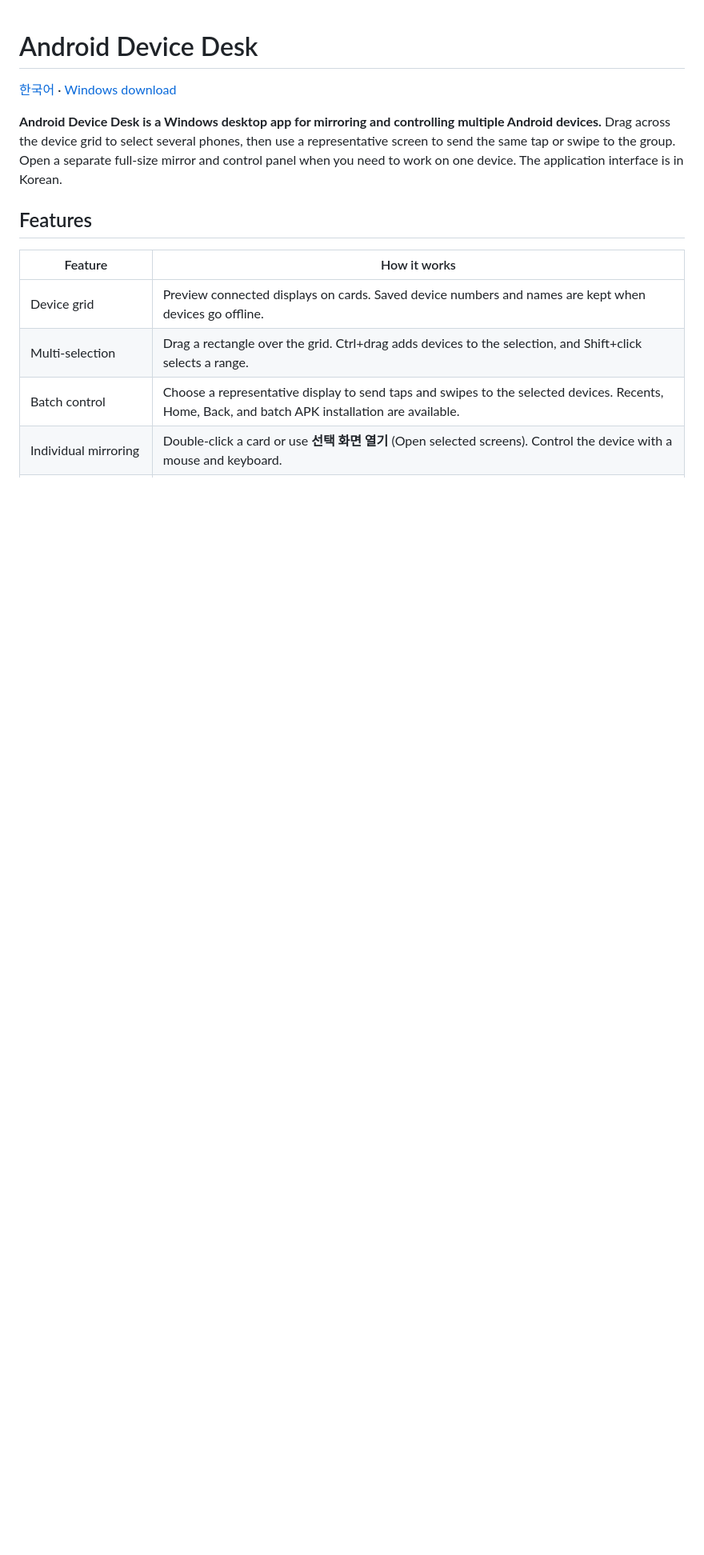
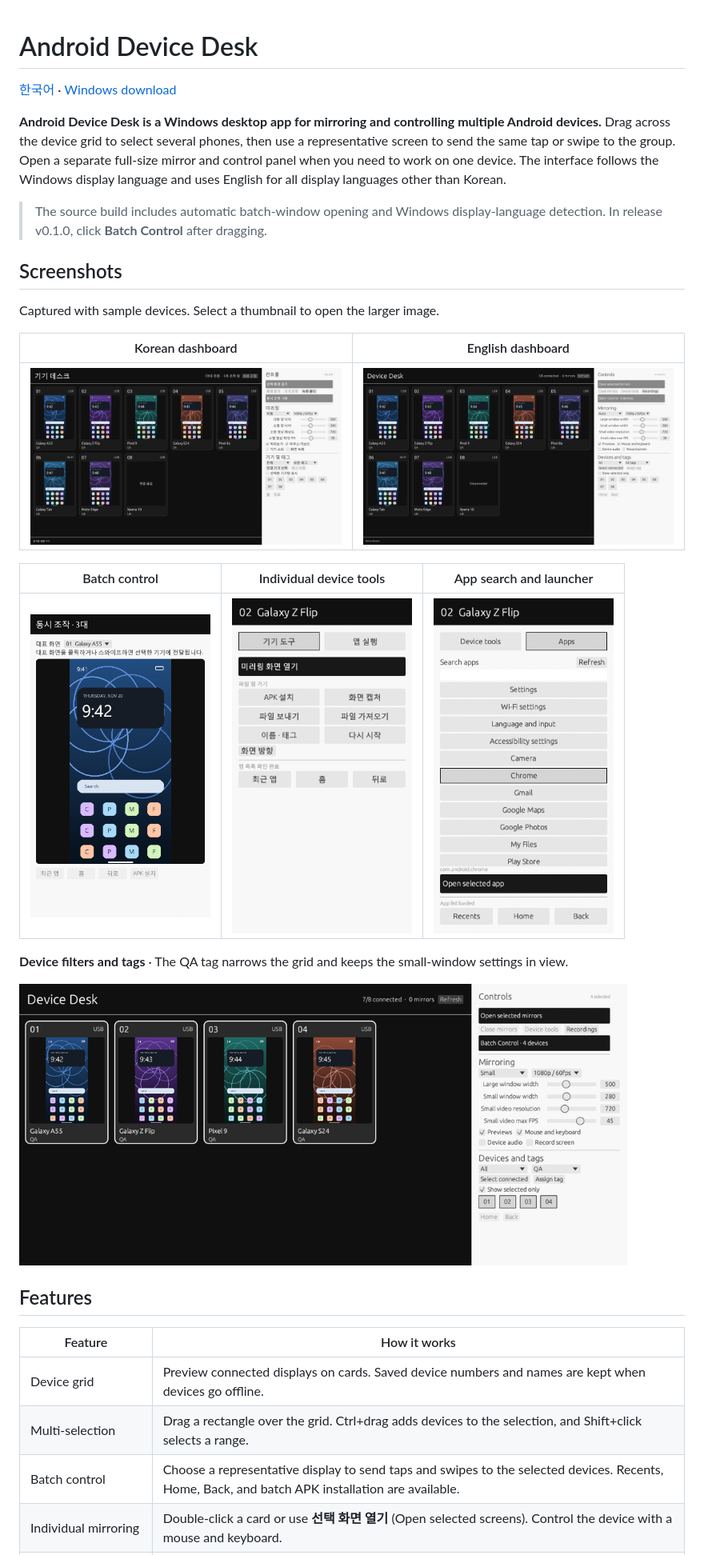
Before and after one commit to hardline7/AndroidDeviceDesk, a Markdown page: README.en.md, the part around one of its changes. Shown at 80% size. GitHub-like rendering; pictures changed too: docs/screenshots/app-launcher.png (added), docs/screenshots/batch-control.png (added), docs/screenshots/dashboard-en.png (added); blank space fills up the shorter version.

```diff
--- a/README.en.md
+++ b/README.en.md
@@ -2,7 +2,25 @@
 
 [한국어](README.md) · [Windows download](https://github.com/hardline7/AndroidDeviceDesk/releases/latest)
 
-**Android Device Desk is a Windows desktop app for mirroring and controlling multiple Android devices.** Drag across the device grid to select several phones, then use a representative screen to send the same tap or swipe to the group. Open a separate full-size mirror and control panel when you need to work on one device. The application interface is in Korean.
+**Android Device Desk is a Windows desktop app for mirroring and controlling multiple Android devices.** Drag across the device grid to select several phones, then use a representative screen to send the same tap or swipe to the group. Open a separate full-size mirror and control panel when you need to work on one device. The interface follows the Windows display language and uses English for all display languages other than Korean.
+
+> The source build includes automatic batch-window opening and Windows display-language detection. In release v0.1.0, click **Batch Control** after dragging.
+
+## Screenshots
+
+Captured with sample devices. Select a thumbnail to open the larger image.
+
+| Korean dashboard | English dashboard |
+| --- | --- |
+| <a href="docs/screenshots/dashboard-ko.png"><img src="docs/screenshots/dashboard-ko.png" width="420" alt="Korean device grid and controls"></a> | <a href="docs/screenshots/dashboard-en.png"><img src="docs/screenshots/dashboard-en.png" width="420" alt="English device grid and controls"></a> |
+
+| Batch control | Individual device tools | App search and launcher |
+| :---: | :---: | :---: |
+| <a href="docs/screenshots/batch-control.png"><img src="docs/screenshots/batch-control.png" width="225" alt="Batch window with representative screen"></a> | <a href="docs/screenshots/device-tools.png"><img src="docs/screenshots/device-tools.png" width="225" alt="Device tools including APK installation and screenshots"></a> | <a href="docs/screenshots/app-launcher.png"><img src="docs/screenshots/app-launcher.png" width="225" alt="Installed apps with search and a launch button"></a> |
+
+**Device filters and tags** · The QA tag narrows the grid and keeps the small-window settings in view.
+
+<a href="docs/screenshots/device-filters.png"><img src="docs/screenshots/device-filters.png" width="760" alt="QA tag filter and selected devices"></a>
 
 ## Features
 
```
Also changed, not shown: other parts of README.en.md (+2 -2 lines), README.md (+21 -3 lines), 6 other files.
